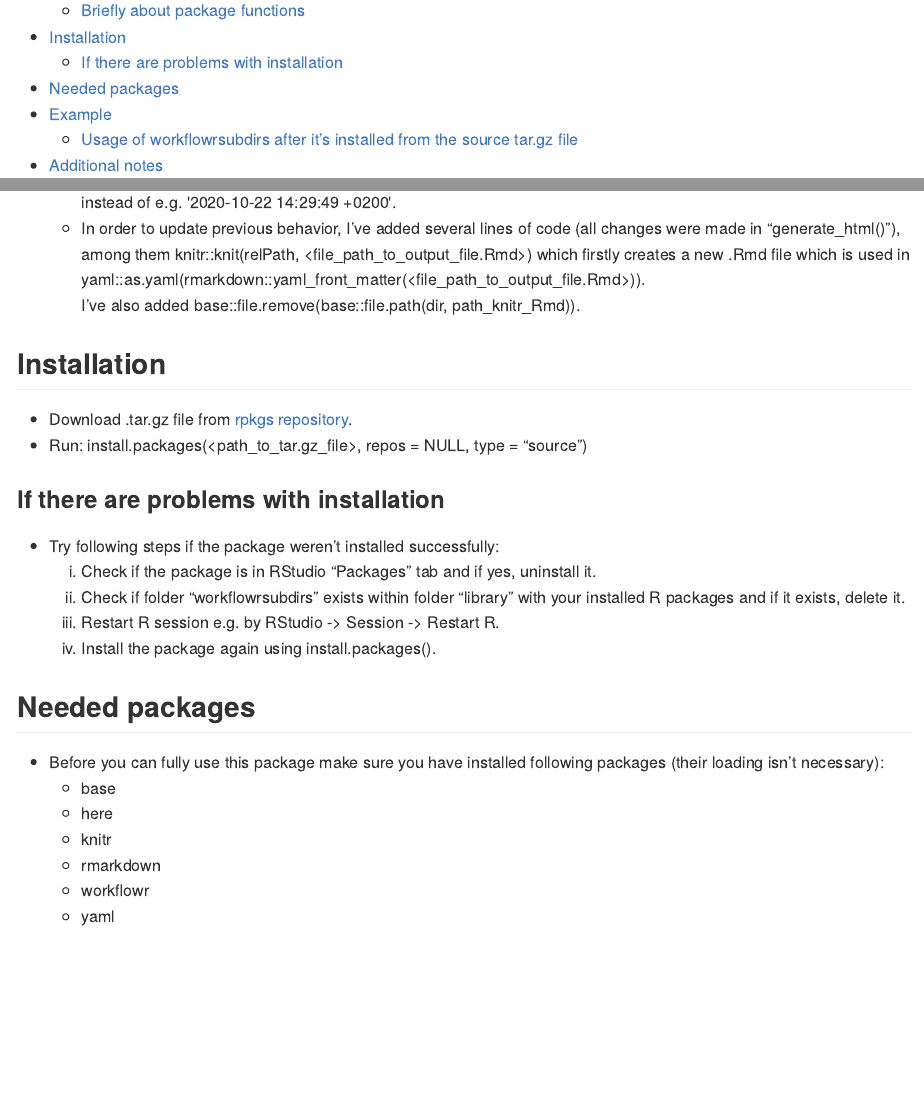
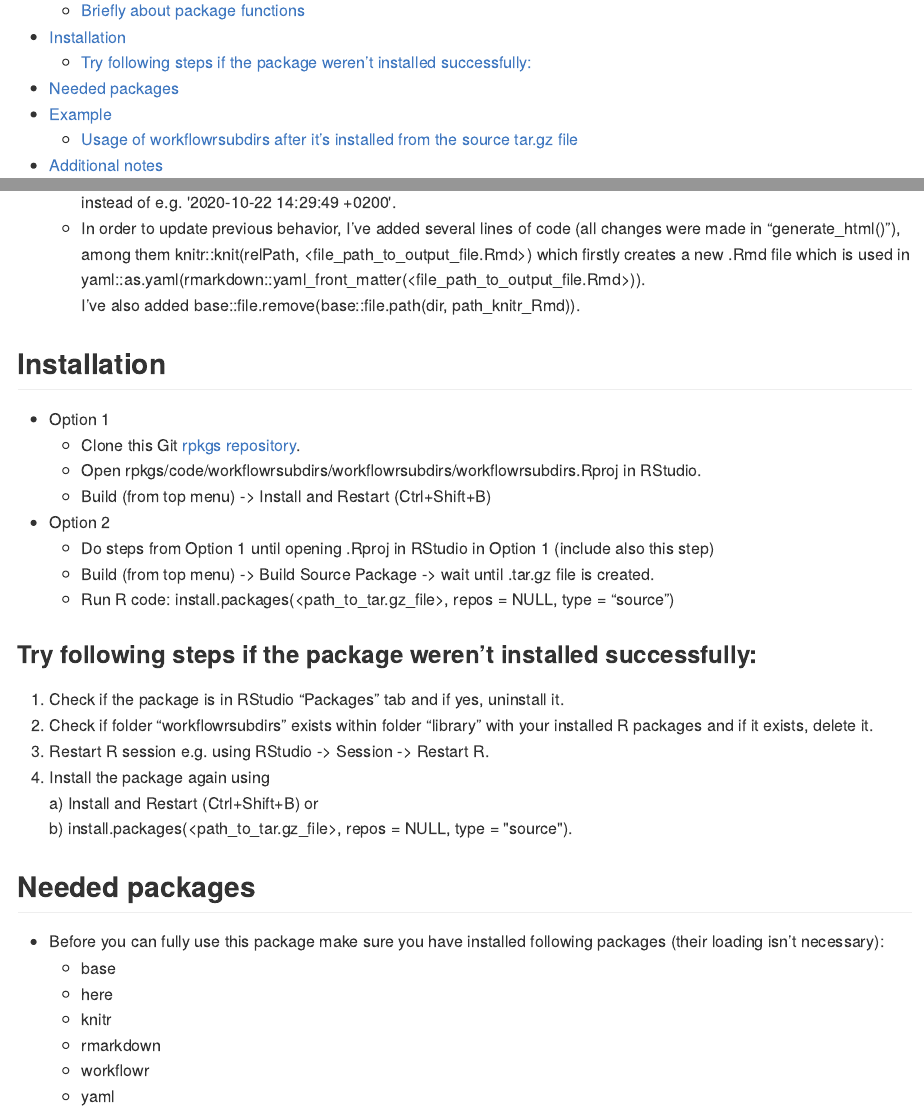
Before and after one commit to LearnUseZone/rpkgs, an R Markdown document (code/workflowrsubdirs/README.Rmd): the page in a window 1100 px wide, from 180 px down, and a second part further down, joined at a grey line. The pictures show the output file code/workflowrsubdirs/README.md that the author committed with the source, drawn offline in the style of GitHub.

Commit message:
docs: update installation steps

```diff
--- a/code/workflowrsubdirs/README.Rmd
+++ b/code/workflowrsubdirs/README.Rmd
@@ -63,15 +63,23 @@ knitr::opts_chunk$set(
 
 
 ## Installation
-- Download .tar.gz file from [rpkgs repository](https://github.com/LearnUseZone/rpkgs/tree/master/code/workflowrsubdirs).
-- Run: install.packages(<path_to_tar.gz_file>, repos = NULL, type = "source")
+- Option 1
+  - Clone this Git [rpkgs repository](https://github.com/LearnUseZone/rpkgs).
+  - Open rpkgs/code/workflowrsubdirs/workflowrsubdirs/workflowrsubdirs.Rproj in RStudio.
+  - Build (from top menu) -> Install and Restart (Ctrl+Shift+B)
 
-### If there are problems with installation
-- Try following steps if the package weren't installed successfully:\
+- Option 2
+  - Do steps from Option 1 until opening .Rproj in RStudio in Option 1 (include also this step)
+  - Build (from top menu) -> Build Source Package -> wait until .tar.gz file is created.
+  - Run R code: install.packages(<path_to_tar.gz_file>, repos = NULL, type = "source")
+
+### Try following steps if the package weren't installed successfully:\
   1. Check if the package is in RStudio “Packages” tab and if yes, uninstall it.
   2. Check if folder "workflowrsubdirs" exists within folder “library” with your installed R packages and if it exists, delete it.
-  3. Restart R session e.g. by RStudio -> Session -> Restart R.
-  4. Install the package again using install.packages().
+  3. Restart R session e.g. using RStudio -> Session -> Restart R.
+  4. Install the package again using\
+    a) Install and Restart (Ctrl+Shift+B) or\
+    b) install.packages(<path_to_tar.gz_file>, repos = NULL, type = \"source\").
 
 
 
```
Also changed, not shown: code/workflowrsubdirs/README.md.
